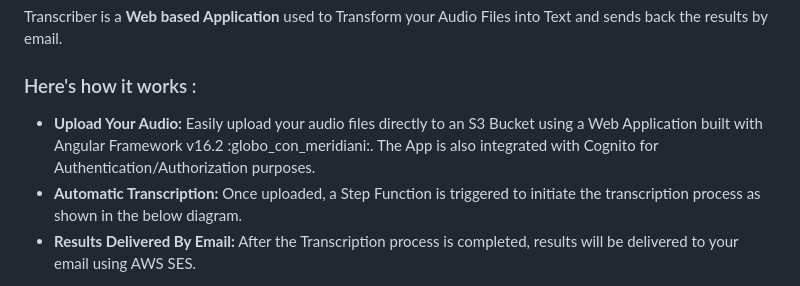
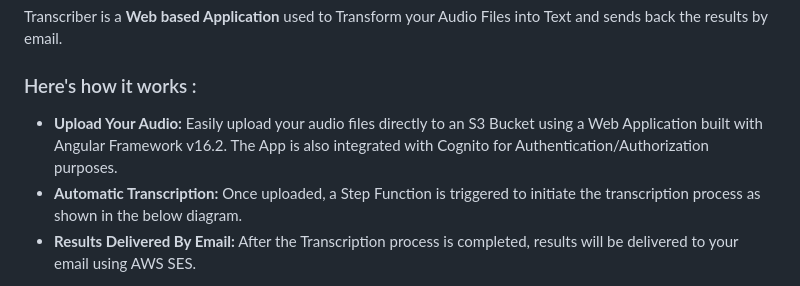
Before and after one commit to petereskandar/transcriber, a Markdown page: README.md, the part around the change. GitHub-like rendering.

```diff
--- a/README.md
+++ b/README.md
@@ -3,7 +3,7 @@
 Transcriber is a **Web based Application** used to Transform your Audio Files into Text and sends back the results by email.
 
 ### Here's how it works :
-  - **Upload Your Audio:** Easily upload your audio files directly to an S3 Bucket using a Web Application built with Angular Framework v16.2 :globo_con_meridiani:. The App is also integrated with Cognito for Authentication/Authorization purposes.
+  - **Upload Your Audio:** Easily upload your audio files directly to an S3 Bucket using a Web Application built with Angular Framework v16.2. The App is also integrated with Cognito for Authentication/Authorization purposes.
   - **Automatic Transcription:** Once uploaded, a Step Function is triggered to initiate the transcription process as shown in the below diagram.
   - **Results Delivered By Email:** After the Transcription process is completed, results will be delivered to your email using AWS SES.
 
```
